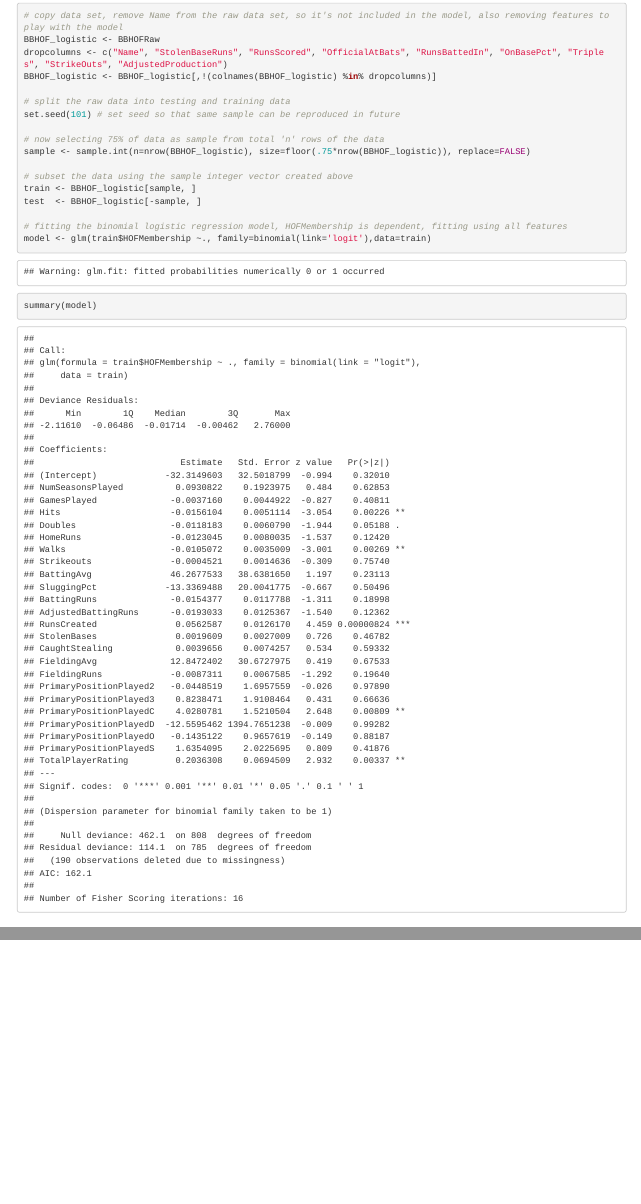
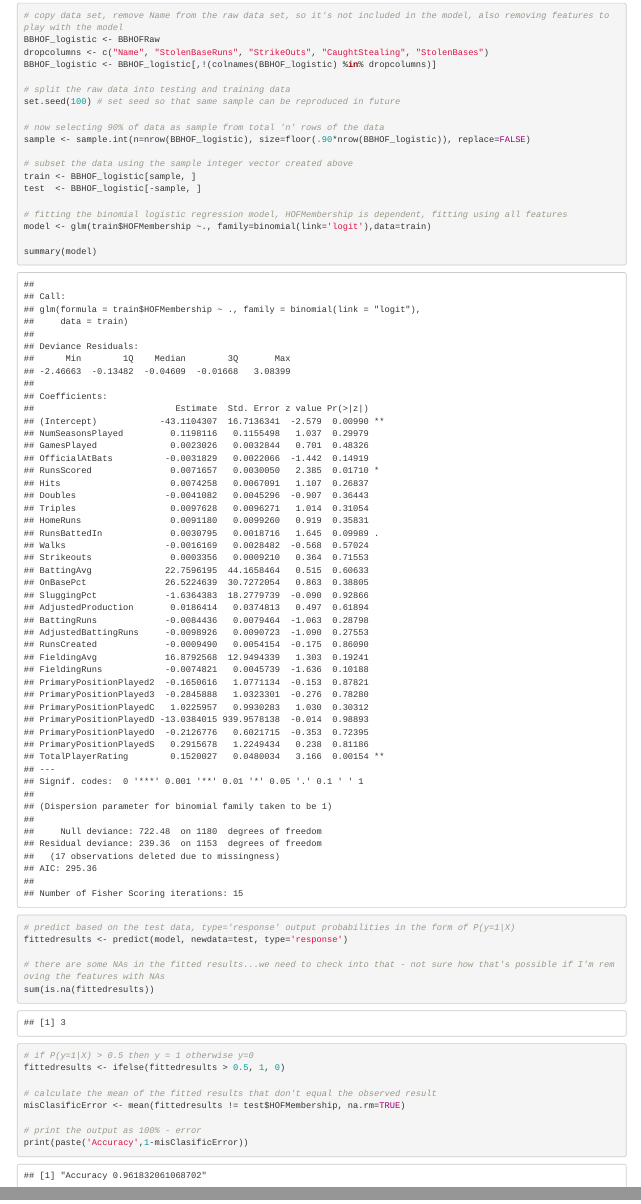
Before and after one commit to bpwilke/Stats2FinalProject, an R Markdown document (MSDS6372_Final_Project_BBHOF.Rmd): the page in a window 1100 px wide, from 3280 px down, and a second part further down, joined at a grey line. The pictures show the output file MSDS6372_Final_Project_BBHOF.html that the author committed with the source, opened offline.

Commit message:
Added predict calculation to logistic regression

````diff
--- a/MSDS6372_Final_Project_BBHOF.Rmd
+++ b/MSDS6372_Final_Project_BBHOF.Rmd
@@ -124,14 +124,14 @@ alright....working some logistic regression..
 
 # copy data set, remove Name from the raw data set, so it's not included in the model, also removing features to play with the model
 BBHOF_logistic <- BBHOFRaw
-dropcolumns <- c("Name", "StolenBaseRuns", "RunsScored", "OfficialAtBats", "RunsBattedIn", "OnBasePct", "Triples", "StrikeOuts", "AdjustedProduction")
+dropcolumns <- c("Name", "StolenBaseRuns", "StrikeOuts", "CaughtStealing", "StolenBases")
 BBHOF_logistic <- BBHOF_logistic[,!(colnames(BBHOF_logistic) %in% dropcolumns)]
 
 # split the raw data into testing and training data
-set.seed(101) # set seed so that same sample can be reproduced in future
+set.seed(100) # set seed so that same sample can be reproduced in future
 
-# now selecting 75% of data as sample from total 'n' rows of the data
-sample <- sample.int(n=nrow(BBHOF_logistic), size=floor(.75*nrow(BBHOF_logistic)), replace=FALSE)
+# now selecting 90% of data as sample from total 'n' rows of the data
+sample <- sample.int(n=nrow(BBHOF_logistic), size=floor(.90*nrow(BBHOF_logistic)), replace=FALSE)
 
 # subset the data using the sample integer vector created above
 train <- BBHOF_logistic[sample, ]
@@ -142,5 +142,20 @@ model <- glm(train$HOFMembership ~., family=binomial(link='logit'),data=train)
 
 summary(model)
 
+# predict based on the test data, type='response' output probabilities in the form of P(y=1|X)
+fittedresults <- predict(model, newdata=test, type='response')
+
+# there are some NAs in the fitted results...we need to check into that - not sure how that's possible if I'm removing the features with NAs
+sum(is.na(fittedresults))
+
+# if P(y=1|X) > 0.5 then y = 1 otherwise y=0
+fittedresults <- ifelse(fittedresults > 0.5, 1, 0)
+
+# calculate the mean of the fitted results that don't equal the observed result - IGNORE NAs
+misClasificError <- mean(fittedresults != test$HOFMembership, na.rm=TRUE)
+
+# print the output as 100% - error
+print(paste('Accuracy',1-misClasificError))
+
 
 ```
````
Also changed, not shown: MSDS6372_Final_Project_BBHOF.html.
